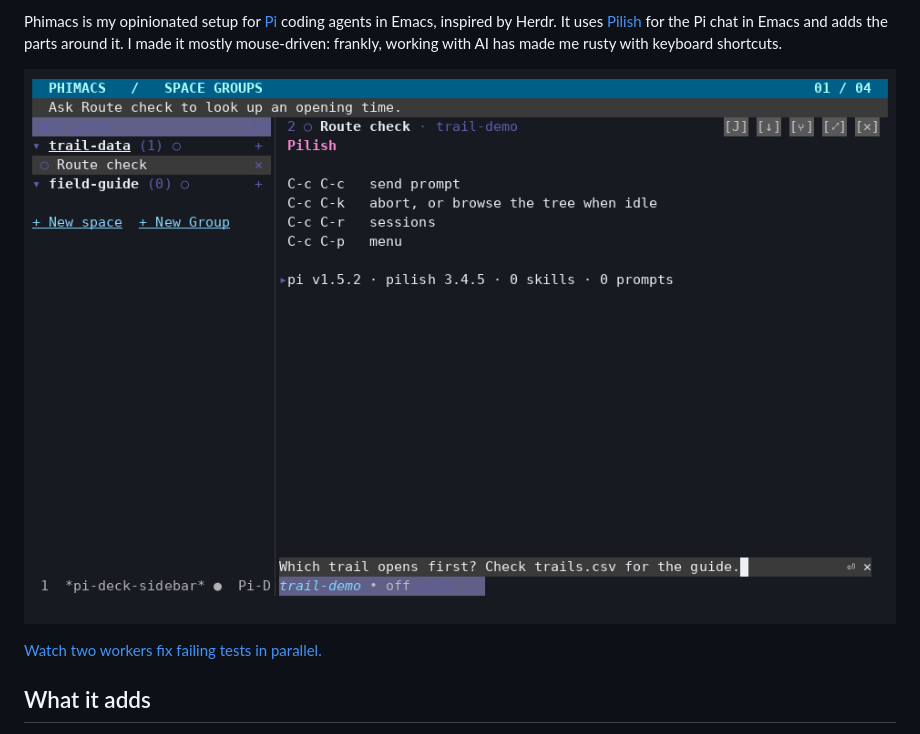
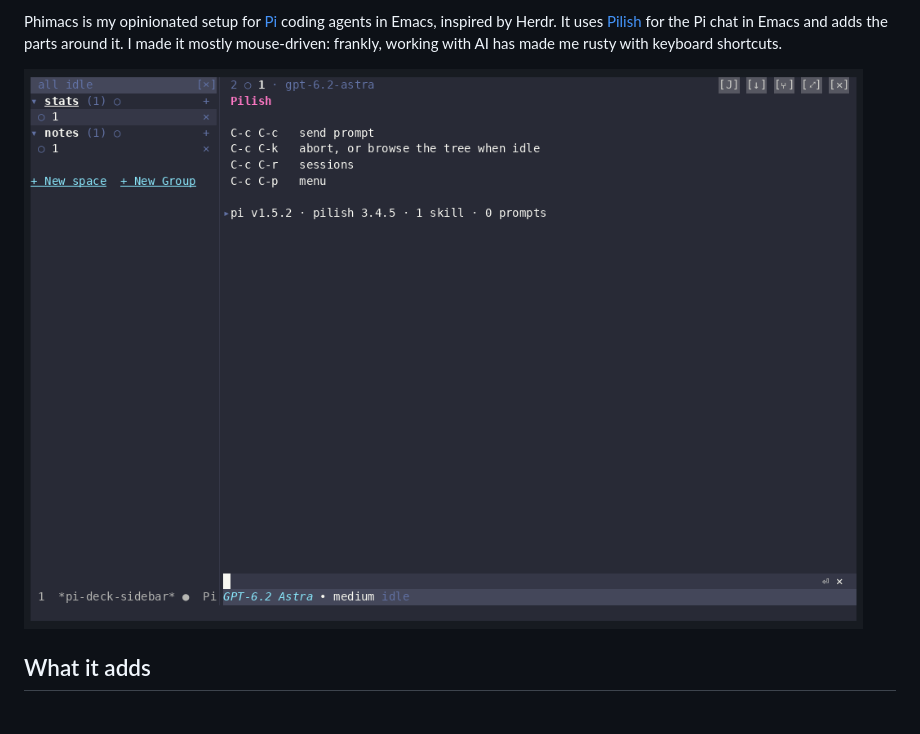
Before and after one commit to offline-ant/phimacs, a Markdown page: README.md, the part around the change. GitHub-like rendering; pictures changed too: docs/demo/phimacs.gif, docs/demo/space-groups.gif (deleted).

```diff
--- a/README.md
+++ b/README.md
@@ -17,9 +17,7 @@ coding agents in Emacs, inspired by Herdr. It uses
 the parts around it. I made it mostly mouse-driven: frankly, working with AI
 has made me rusty with keyboard shortcuts.
 
-[![Two project spaces grouped as Trail Map. A result dot opens the finished agent’s answer while the group stays folded.](docs/demo/space-groups.gif)](docs/demo/README.md)
-
-[Watch two workers fix failing tests in parallel.](docs/demo/README.md#parallel-workers)
+[![Phimacs demo](docs/demo/phimacs.gif)](docs/demo/README.md)
 
 ## What it adds
 
```
Also changed, not shown: docs/demo/README.md (+14 -46 lines), 2 other files.
